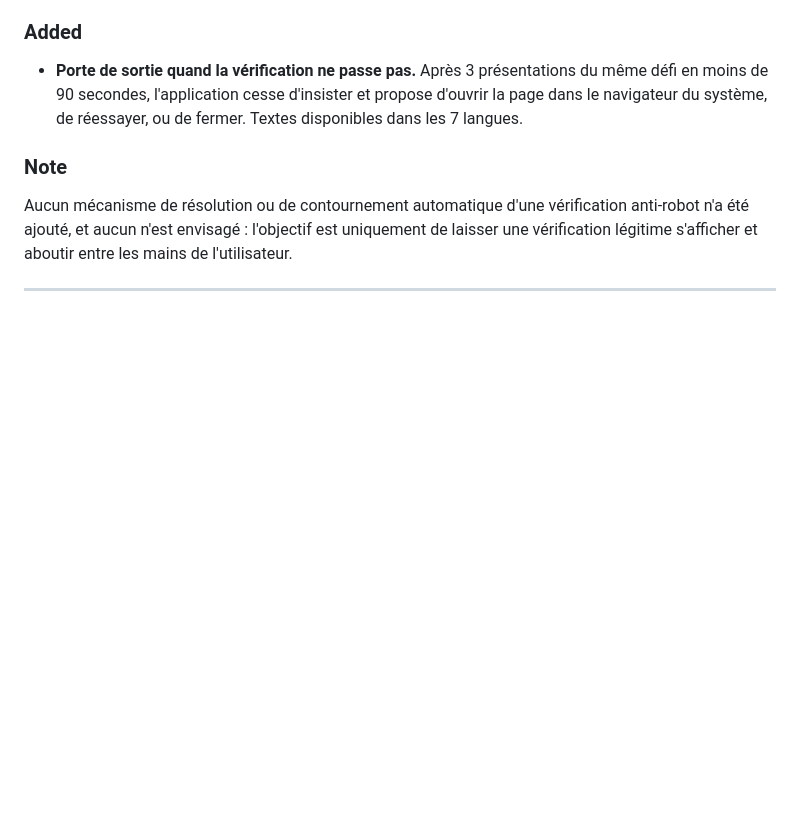
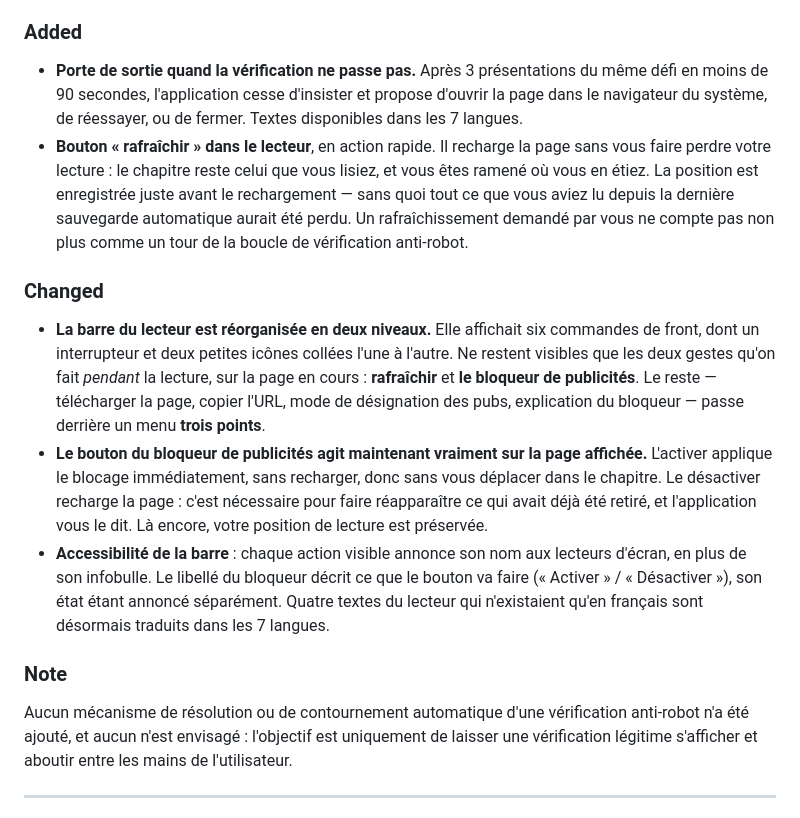
Before and after one commit to BladeBuru/manga_tracker, a Markdown page: CHANGELOG.md, the part around the change. Drawn GitHub-style; blank space fills up the shorter version.

Commit message:
docs(reader): barre d'actions à deux niveaux et rafraîchissement au CHANGELOG
Entrées utilisateur décrivant ce qui change à l'écran : l'action de
rafraîchissement et ce qu'elle préserve, la réorganisation de la barre
en deux niveaux avec la répartition retenue, l'effet réel du bouton du
bloqueur selon le sens de la bascule, et les gains d'accessibilité et
de traduction.

Co-Authored-By: Claude Fable 5 <noreply@anthropic.com>

```diff
--- a/CHANGELOG.md
+++ b/CHANGELOG.md
@@ -16,6 +16,12 @@ Format : [Keep a Changelog](https://keepachangelog.com/fr/1.0.0/) · Versioning
 
 ### Added
 - **Porte de sortie quand la vérification ne passe pas.** Après 3 présentations du même défi en moins de 90 secondes, l'application cesse d'insister et propose d'ouvrir la page dans le navigateur du système, de réessayer, ou de fermer. Textes disponibles dans les 7 langues.
+- **Bouton « rafraîchir » dans le lecteur**, en action rapide. Il recharge la page sans vous faire perdre votre lecture : le chapitre reste celui que vous lisiez, et vous êtes ramené où vous en étiez. La position est enregistrée juste avant le rechargement — sans quoi tout ce que vous aviez lu depuis la dernière sauvegarde automatique aurait été perdu. Un rafraîchissement demandé par vous ne compte pas non plus comme un tour de la boucle de vérification anti-robot.
+
+### Changed
+- **La barre du lecteur est réorganisée en deux niveaux.** Elle affichait six commandes de front, dont un interrupteur et deux petites icônes collées l'une à l'autre. Ne restent visibles que les deux gestes qu'on fait *pendant* la lecture, sur la page en cours : **rafraîchir** et **le bloqueur de publicités**. Le reste — télécharger la page, copier l'URL, mode de désignation des pubs, explication du bloqueur — passe derrière un menu **trois points**.
+- **Le bouton du bloqueur de publicités agit maintenant vraiment sur la page affichée.** L'activer applique le blocage immédiatement, sans recharger, donc sans vous déplacer dans le chapitre. Le désactiver recharge la page : c'est nécessaire pour faire réapparaître ce qui avait déjà été retiré, et l'application vous le dit. Là encore, votre position de lecture est préservée.
+- **Accessibilité de la barre** : chaque action visible annonce son nom aux lecteurs d'écran, en plus de son infobulle. Le libellé du bloqueur décrit ce que le bouton va faire (« Activer » / « Désactiver »), son état étant annoncé séparément. Quatre textes du lecteur qui n'existaient qu'en français sont désormais traduits dans les 7 langues.
 
 ### Note
 Aucun mécanisme de résolution ou de contournement automatique d'une vérification anti-robot n'a été ajouté, et aucun n'est envisagé : l'objectif est uniquement de laisser une vérification légitime s'afficher et aboutir entre les mains de l'utilisateur.
```
